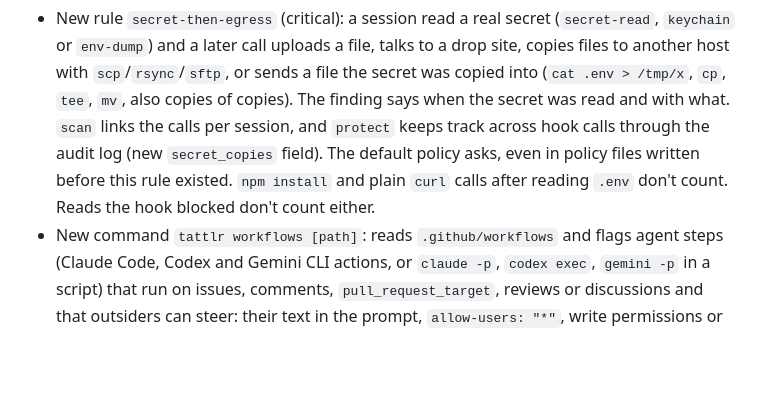
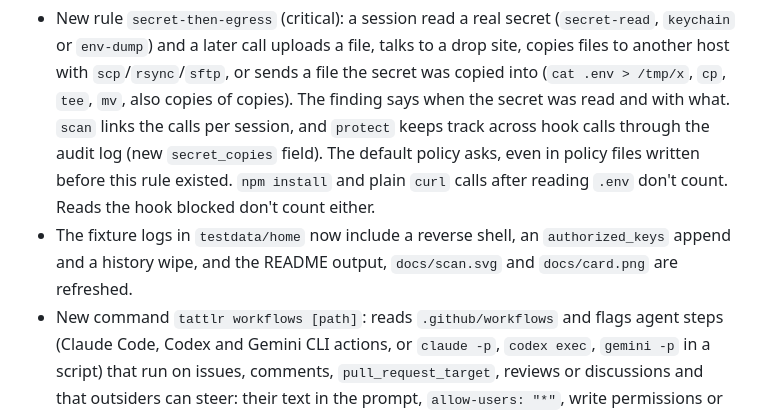
Before and after one commit to kaygaaf/tattlr, a Markdown page: CHANGELOG.md, the part around the change. Rendered like a GitHub page; blank space fills up the shorter version.

```diff
--- a/CHANGELOG.md
+++ b/CHANGELOG.md
@@ -3,6 +3,7 @@
 ## Unreleased
 
 - New rule `secret-then-egress` (critical): a session read a real secret (`secret-read`, `keychain` or `env-dump`) and a later call uploads a file, talks to a drop site, copies files to another host with `scp`/`rsync`/`sftp`, or sends a file the secret was copied into (`cat .env > /tmp/x`, `cp`, `tee`, `mv`, also copies of copies). The finding says when the secret was read and with what. `scan` links the calls per session, and `protect` keeps track across hook calls through the audit log (new `secret_copies` field). The default policy asks, even in policy files written before this rule existed. `npm install` and plain `curl` calls after reading `.env` don't count. Reads the hook blocked don't count either.
+- The fixture logs in `testdata/home` now include a reverse shell, an `authorized_keys` append and a history wipe, and the README output, `docs/scan.svg` and `docs/card.png` are refreshed.
 - New command `tattlr workflows [path]`: reads `.github/workflows` and flags agent steps (Claude Code, Codex and Gemini CLI actions, or `claude -p`, `codex exec`, `gemini -p` in a script) that run on issues, comments, `pull_request_target`, reviews or discussions and that outsiders can steer: their text in the prompt, `allow-users: "*"`, write permissions or extra secrets, and sandboxes turned off. A copy of the old Codex issue labeler comes out critical. Supports `--fail-on` and `--format text|json|sarif|markdown`, with line numbers in SARIF.
 - New rule `publish` (high): `npm`/`pnpm`/`yarn`/`bun publish` and `npm unpublish`, `cargo publish`, `twine upload`, `uv`/`poetry`/`hatch publish`, `gem push`, `dotnet nuget push`, `mvn deploy`, `gh release create` and `goreleaser release`. `docker push` is medium. `--dry-run` and `goreleaser --snapshot` are left alone, and so is `npm run publish`. The default policy asks first.
 - New rule `reverse-shell` (critical): `bash -i >& /dev/tcp/...`, `nc -e`, `ncat --exec`, `socat exec:... tcp:...`, the `mkfifo` plus `nc` trick, and the usual Python, Perl, PHP, Ruby, Node and PowerShell one liners that wire a socket to a shell. Denied by default. Port checks like `nc -z host 443` or `</dev/tcp/host/443` are fine.
```
Also changed, not shown: README.md (+22 -19 lines), docs/card.png, 9 other files.
